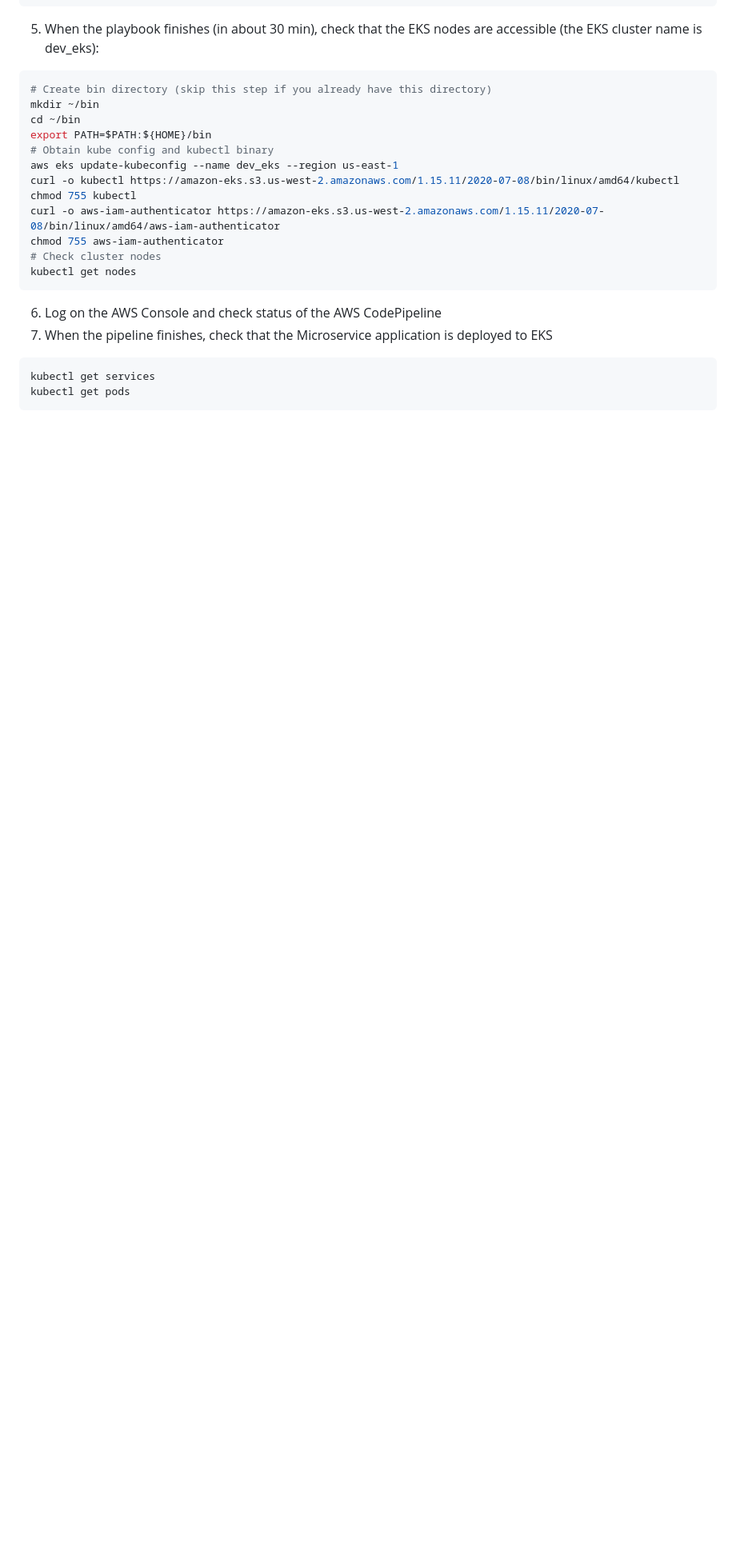
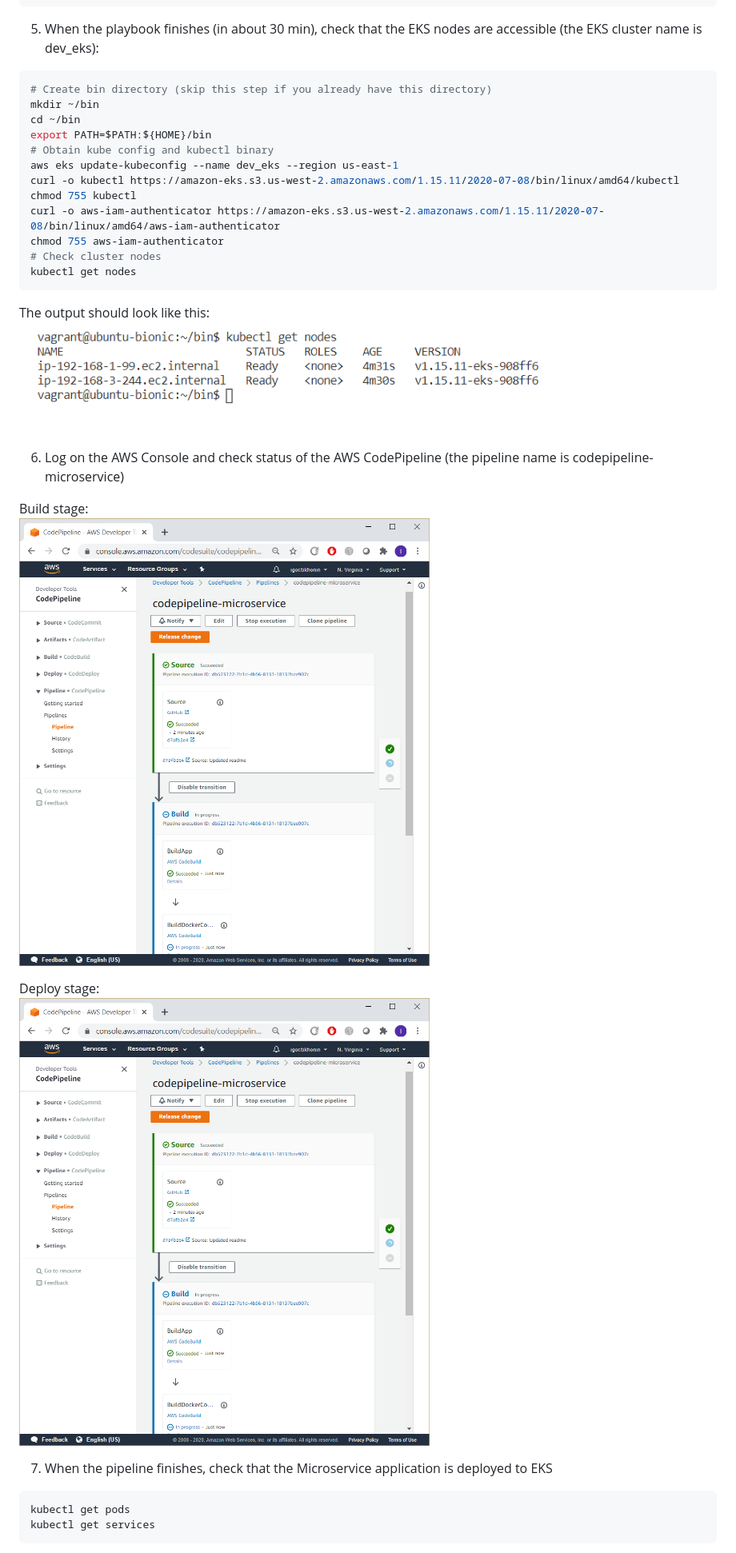
Before and after one commit to ivtikhon/microservice-kubernetes, a Markdown page: README.md, the part around the change printed below. Shown: that part at 80% size. Rendered like a GitHub page; pictures changed too: doc/codepipeline_build.png (added), doc/eks_nodes.png (added); blank space fills up the shorter version.

````diff
--- a/README.md
+++ b/README.md
@@ -57,9 +57,21 @@ chmod 755 aws-iam-authenticator
 # Check cluster nodes
 kubectl get nodes
 ```
-6. Log on the AWS Console and check status of the AWS CodePipeline
+
+The output should look like this:
+![](doc/eks_nodes.png)
+
+
+6. Log on the AWS Console and check status of the AWS CodePipeline (the pipeline name is codepipeline-microservice)
+
+Build stage:
+![](doc/codepipeline_build.png)
+
+Deploy stage:
+![](doc/codepipeline_build.png)
+
 7. When the pipeline finishes, check that the Microservice application is deployed to EKS
 ```bash
+kubectl get pods
 kubectl get services
-kubectl get pods
 ```
````
Also changed, not shown: other parts of README.md (+6 -0 lines), doc/codepipeline_deploy.png (added), doc/eks_pods.png (added), doc/microservice_app.png (added).
